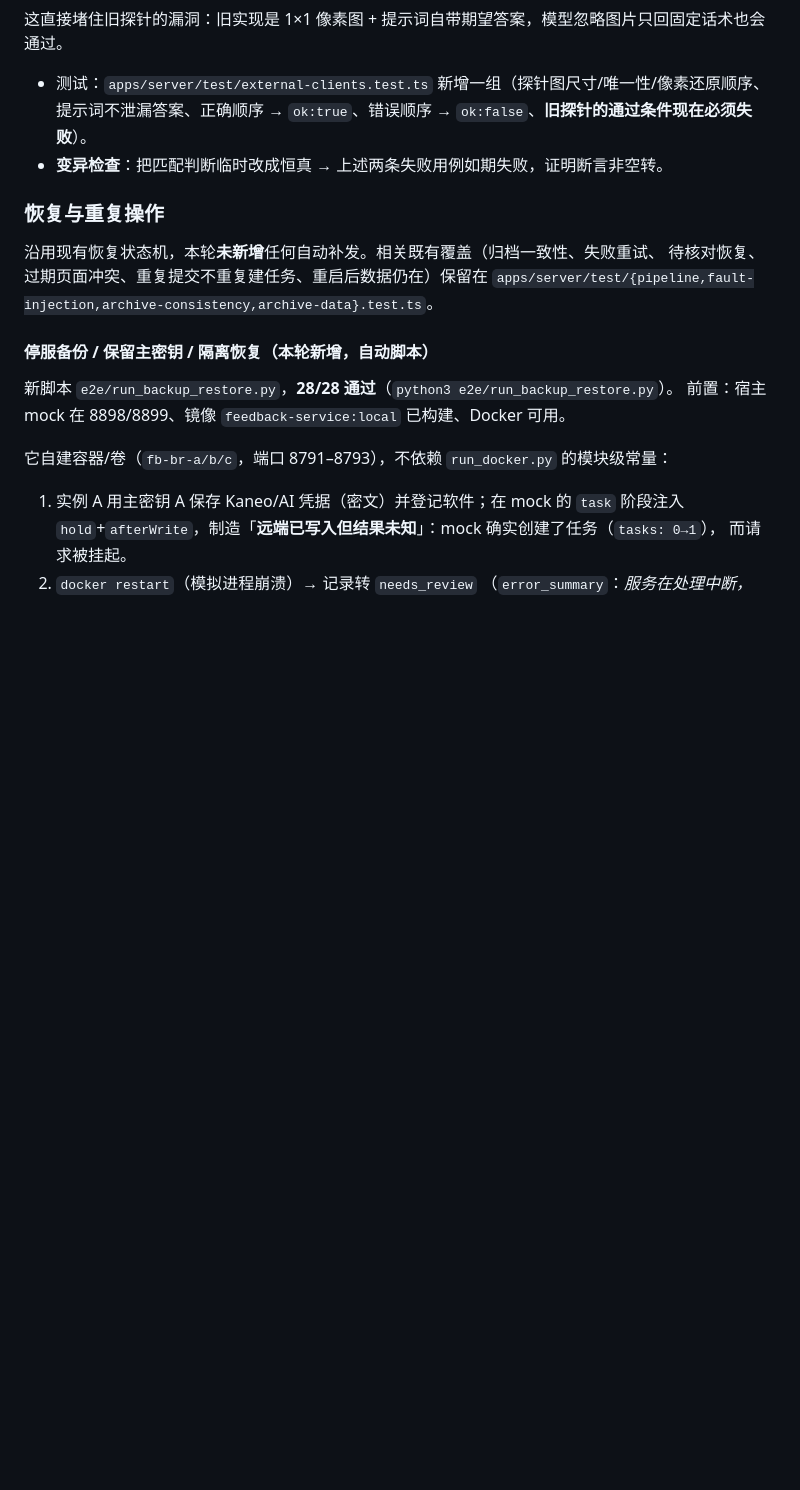
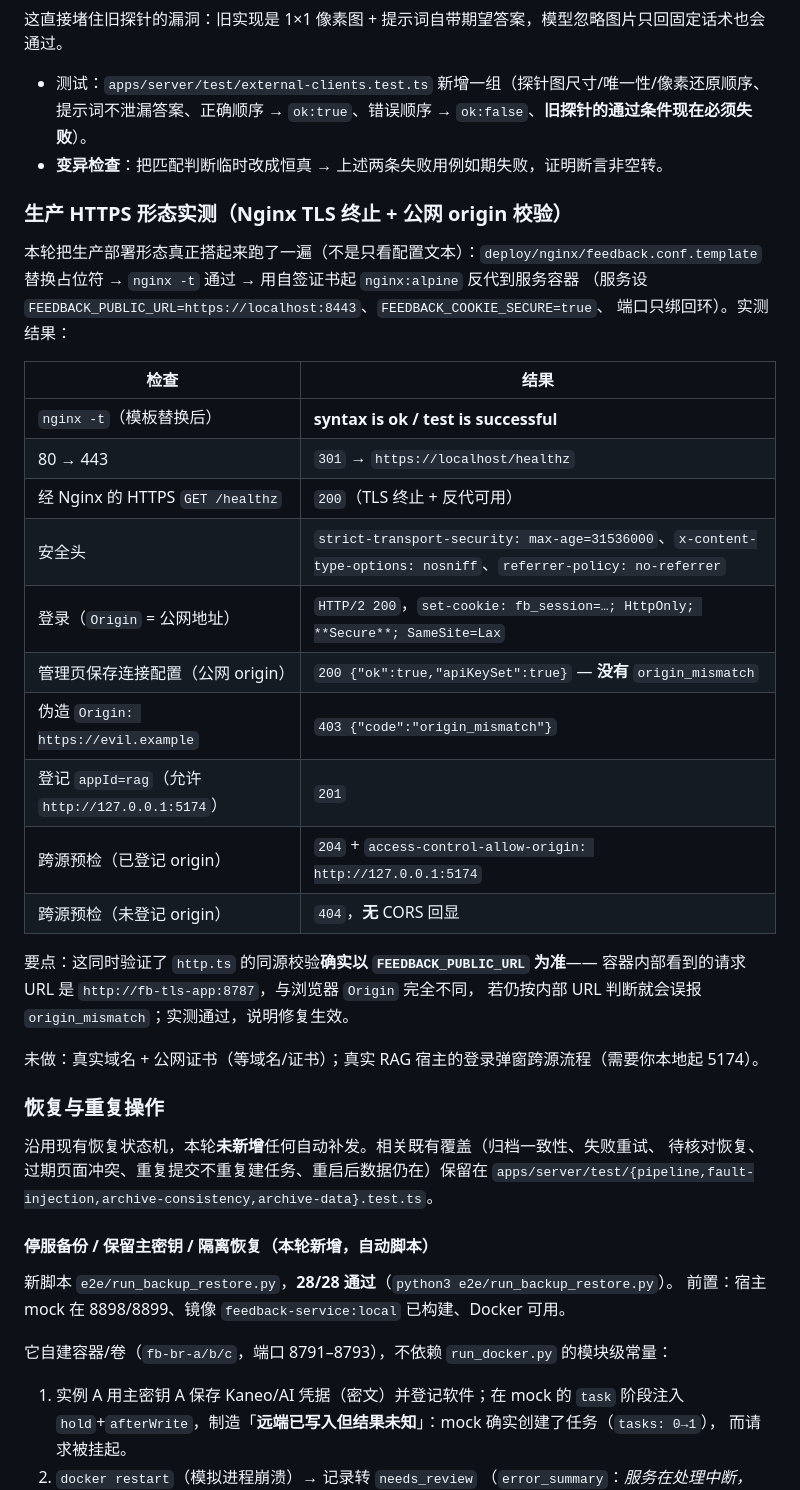
Before and after one commit to SakuraLoveSmile/Sakura-Feedback, a Markdown page: docs/closeout.md, the part around one of its changes. Drawn GitHub-style; blank space fills up the shorter version.

```diff
--- a/docs/closeout.md
+++ b/docs/closeout.md
@@ -129,6 +129,32 @@ pnpm=11.23.0
 - 测试：`apps/server/test/external-clients.test.ts` 新增一组（探针图尺寸/唯一性/像素还原顺序、
   提示词不泄漏答案、正确顺序 → `ok:true`、错误顺序 → `ok:false`、**旧探针的通过条件现在必须失败**）。
 - **变异检查**：把匹配判断临时改成恒真 → 上述两条失败用例如期失败，证明断言非空转。
+
+### 生产 HTTPS 形态实测（Nginx TLS 终止 + 公网 origin 校验）
+
+本轮把生产部署形态真正搭起来跑了一遍（不是只看配置文本）：`deploy/nginx/feedback.conf.template`
+替换占位符 → `nginx -t` 通过 → 用自签证书起 `nginx:alpine` 反代到服务容器
+（服务设 `FEEDBACK_PUBLIC_URL=https://localhost:8443`、`FEEDBACK_COOKIE_SECURE=true`、
+端口只绑回环）。实测结果：
+
+| 检查 | 结果 |
+|---|---|
+| `nginx -t`（模板替换后） | **syntax is ok / test is successful** |
+| 80 → 443 | `301` → `https://localhost/healthz` |
+| 经 Nginx 的 HTTPS `GET /healthz` | `200`（TLS 终止 + 反代可用） |
+| 安全头 | `strict-transport-security: max-age=31536000`、`x-content-type-options: nosniff`、`referrer-policy: no-referrer` |
+| 登录（`Origin` = 公网地址）| `HTTP/2 200`，`set-cookie: fb_session=…; HttpOnly; **Secure**; SameSite=Lax` |
+| 管理页保存连接配置（公网 origin）| `200 {"ok":true,"apiKeySet":true}` — **没有** `origin_mismatch` |
+| 伪造 `Origin: https://evil.example` | `403 {"code":"origin_mismatch"}` |
+| 登记 `appId=rag`（允许 `http://127.0.0.1:5174`）| `201` |
+| 跨源预检（已登记 origin）| `204` + `access-control-allow-origin: http://127.0.0.1:5174` |
+| 跨源预检（未登记 origin）| `404`，**无** CORS 回显 |
+
+要点：这同时验证了 `http.ts` 的同源校验**确实以 `FEEDBACK_PUBLIC_URL` 为准**——
+容器内部看到的请求 URL 是 `http://fb-tls-app:8787`，与浏览器 `Origin` 完全不同，
+若仍按内部 URL 判断就会误报 `origin_mismatch`；实测通过，说明修复生效。
+
+未做：真实域名 + 公网证书（等域名/证书）；真实 RAG 宿主的登录弹窗跨源流程（需要你本地起 5174）。
 
 ### 恢复与重复操作
 
```
Also changed, not shown: other parts of docs/closeout.md (+10 -8 lines).
